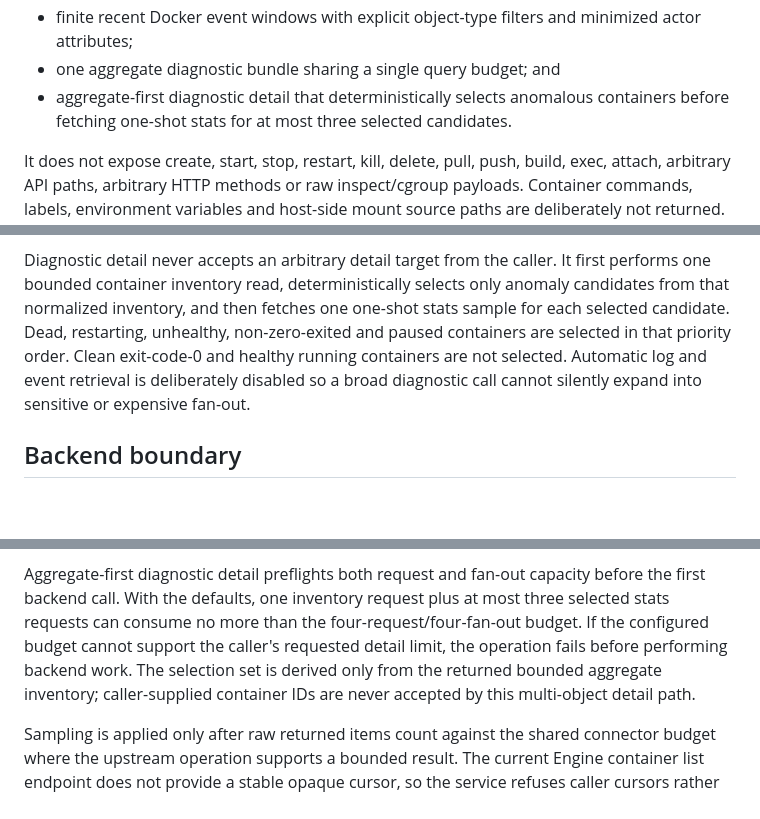
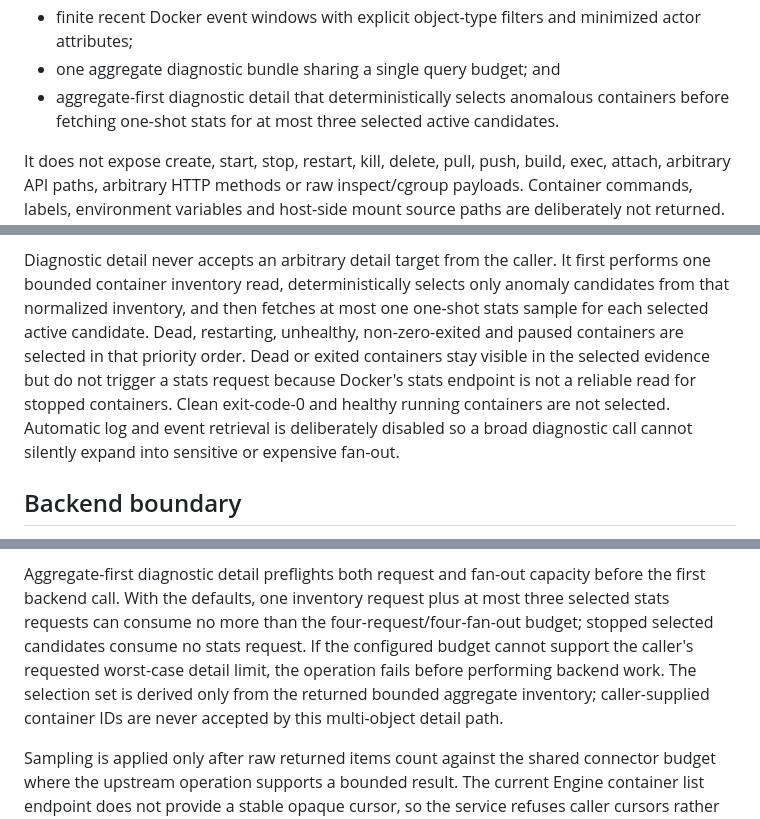
Before and after one commit to flowoox/mcp-lib, a Markdown page: services/docker-mcp/README.md, 3 parts joined by grey strips. Drawn GitHub-style; blank space fills up the shorter version.

Commit message:
docs(docker): clarify stopped-container detail behavior

```diff
--- a/services/docker-mcp/README.md
+++ b/services/docker-mcp/README.md
@@ -16,7 +16,7 @@ The current observe slice exposes:
 - an aggregate image/volume/network inventory sharing one query budget;
 - finite recent Docker event windows with explicit object-type filters and minimized actor attributes;
 - one aggregate diagnostic bundle sharing a single query budget; and
-- aggregate-first diagnostic detail that deterministically selects anomalous containers before fetching one-shot stats for at most three selected candidates.
+- aggregate-first diagnostic detail that deterministically selects anomalous containers before fetching one-shot stats for at most three selected active candidates.
 
 It does not expose create, start, stop, restart, kill, delete, pull, push, build, exec, attach,
 arbitrary API paths, arbitrary HTTP methods or raw inspect/cgroup payloads. Container commands, labels,
@@ -32,11 +32,13 @@ and calculated CPU/memory percentages. It never exposes the original cgroup map.
 
 Diagnostic detail never accepts an arbitrary detail target from the caller. It first performs one
 bounded container inventory read, deterministically selects only anomaly candidates from that
-normalized inventory, and then fetches one one-shot stats sample for each selected candidate. Dead,
-restarting, unhealthy, non-zero-exited and paused containers are selected in that priority order.
-Clean exit-code-0 and healthy running containers are not selected. Automatic log and event retrieval
-is deliberately disabled so a broad diagnostic call cannot silently expand into sensitive or
-expensive fan-out.
+normalized inventory, and then fetches at most one one-shot stats sample for each selected active
+candidate. Dead, restarting, unhealthy, non-zero-exited and paused containers are selected in that
+priority order. Dead or exited containers stay visible in the selected evidence but do not trigger a
+stats request because Docker's stats endpoint is not a reliable read for stopped containers. Clean
+exit-code-0 and healthy running containers are not selected. Automatic log and event retrieval is
+deliberately disabled so a broad diagnostic call cannot silently expand into sensitive or expensive
+fan-out.
 
 ## Backend boundary
 
@@ -126,10 +128,11 @@ structures do not reach the agent.
 
 Aggregate-first diagnostic detail preflights both request and fan-out capacity before the first
 backend call. With the defaults, one inventory request plus at most three selected stats requests can
-consume no more than the four-request/four-fan-out budget. If the configured budget cannot support
-the caller's requested detail limit, the operation fails before performing backend work. The
-selection set is derived only from the returned bounded aggregate inventory; caller-supplied
-container IDs are never accepted by this multi-object detail path.
+consume no more than the four-request/four-fan-out budget; stopped selected candidates consume no
+stats request. If the configured budget cannot support the caller's requested worst-case detail
+limit, the operation fails before performing backend work. The selection set is derived only from
+the returned bounded aggregate inventory; caller-supplied container IDs are never accepted by this
+multi-object detail path.
 
 Sampling is applied only after raw returned items count against the shared connector budget where the
 upstream operation supports a bounded result. The current Engine container list endpoint does not
```
